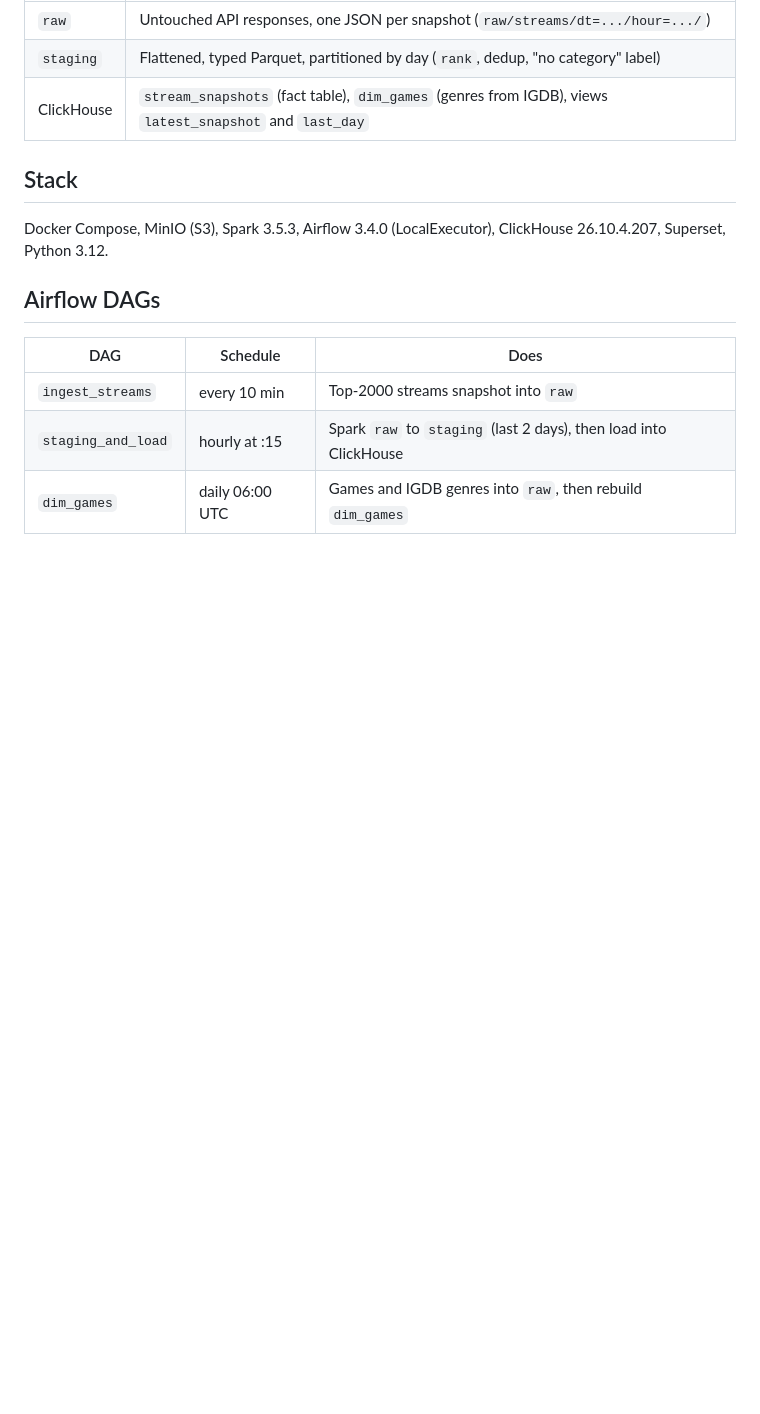
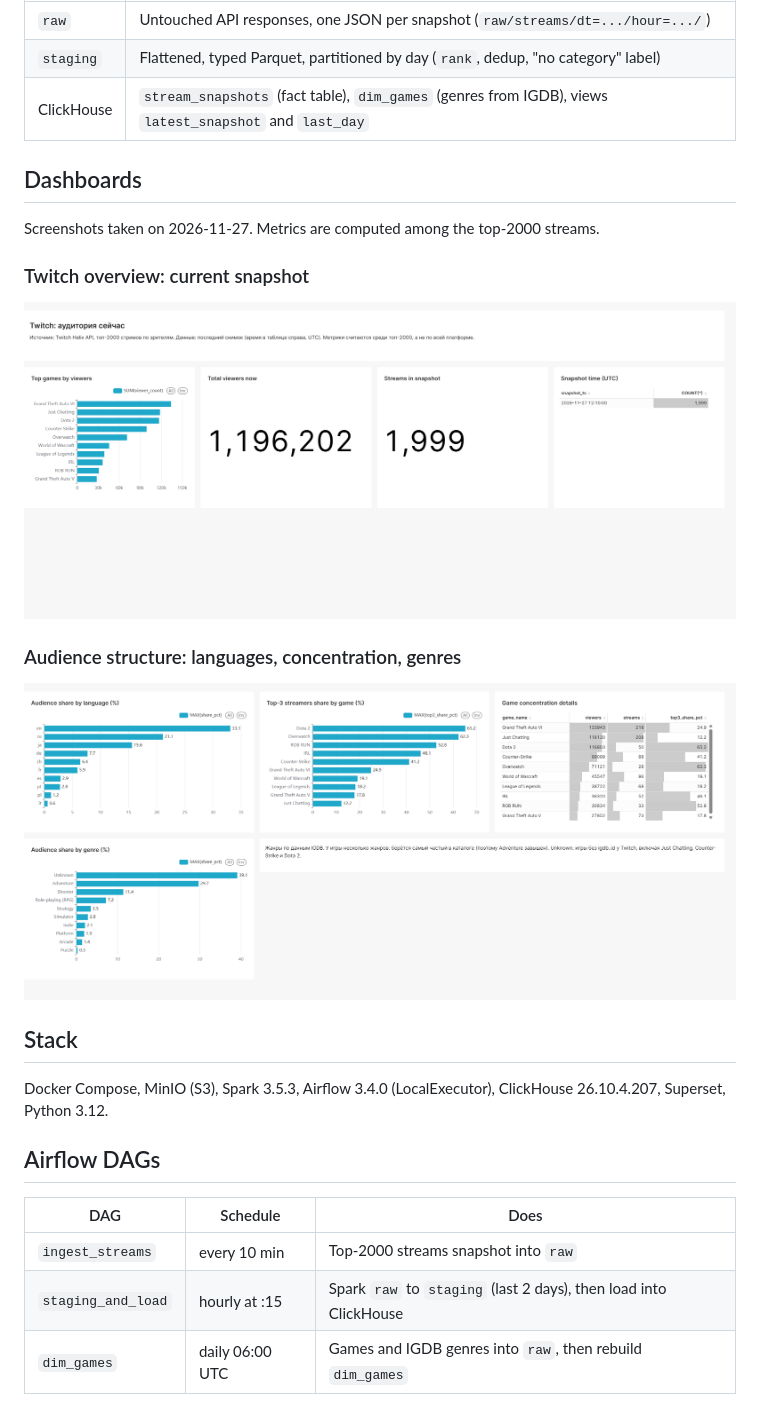
Before and after one commit to pavelgromyko/twitch-pipeline, a Markdown page: README.md, the part around the change. Drawn GitHub-style; pictures changed too: docs/images/audience-structure.jpg (added), docs/images/twitch-overview.jpg (added); blank space fills up the shorter version.

Commit message:
Docs/readme screenshots (#2)
* Add dashboard screenshots to README

* Fixed path for images

```diff
--- a/README.md
+++ b/README.md
@@ -24,6 +24,16 @@ flowchart LR
 | `raw` | Untouched API responses, one JSON per snapshot (`raw/streams/dt=.../hour=.../`) |
 | `staging` | Flattened, typed Parquet, partitioned by day (`rank`, dedup, "no category" label) |
 | ClickHouse | `stream_snapshots` (fact table), `dim_games` (genres from IGDB), views `latest_snapshot` and `last_day` |
+
+## Dashboards
+
+Screenshots taken on 2026-11-27. Metrics are computed among the top-2000 streams.
+
+### Twitch overview: current snapshot
+![Twitch overview](docs/images/twitch-overview.jpg)
+
+### Audience structure: languages, concentration, genres
+![Audience structure](docs/images/audience-structure.jpg)
 
 ## Stack
 
```
